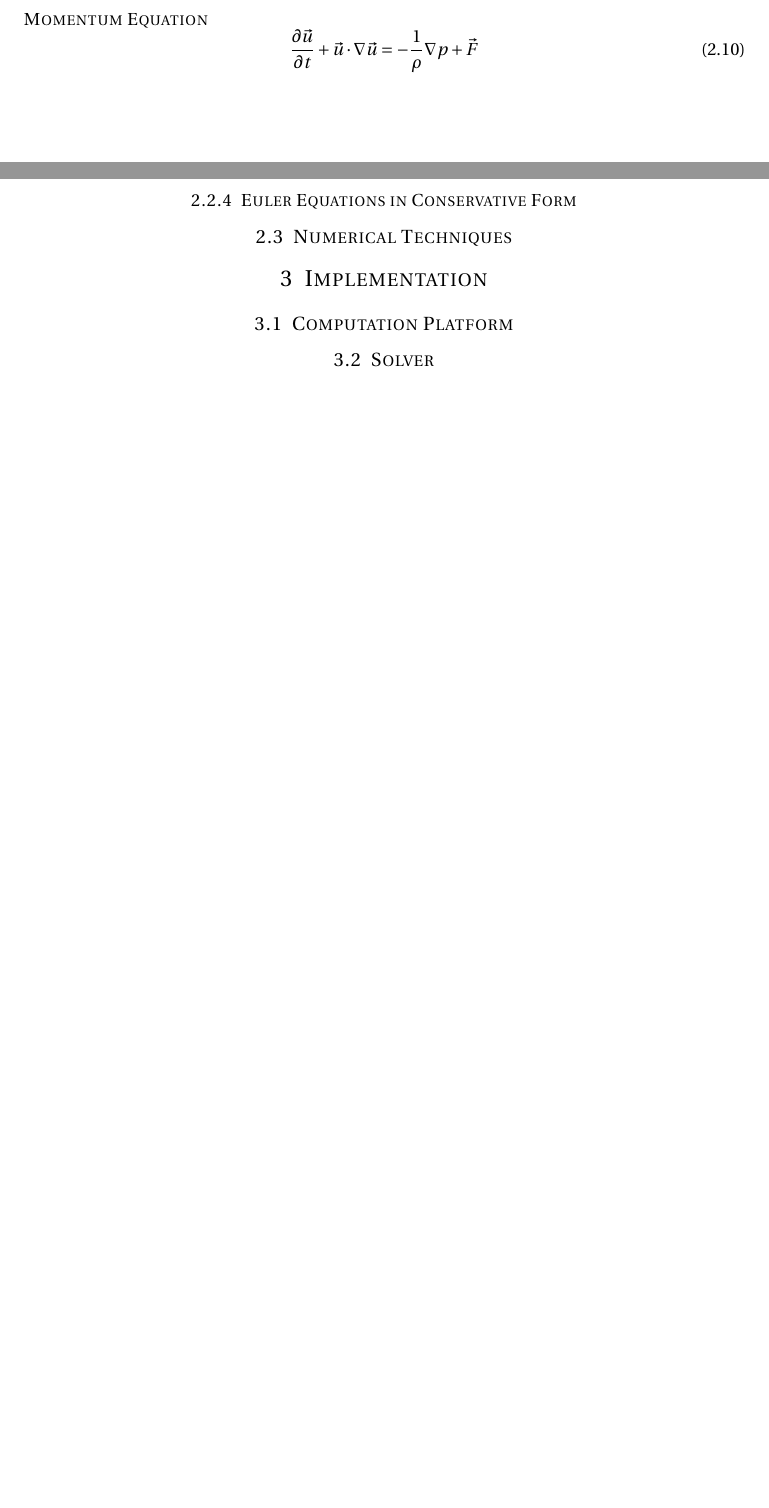
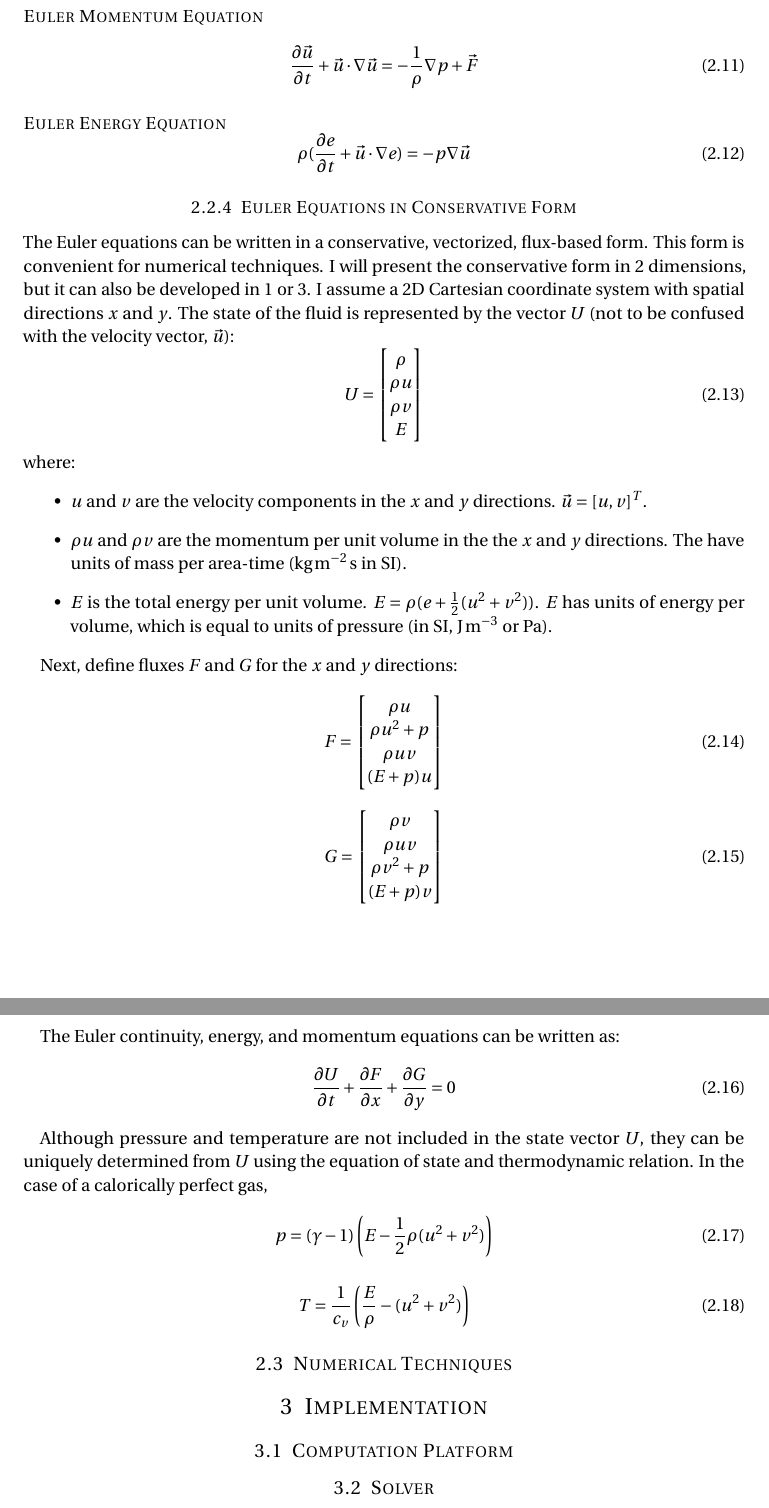
Before and after one commit to mvernacc/18086-project, a LaTeX document (report/report.tex): two parts of pages 3 and 4 of 4 before the commit and two parts of pages 4 and 5 of 5 after it, joined at a grey line, cut so that both start at the same text, the shorter picture padded with empty space. Compiled offline with pdfLaTeX.

Commit message:
Add Euler equations.

```diff
--- a/report/report.tex
+++ b/report/report.tex
@@ -37,7 +37,7 @@
 \usepackage[pdftex]{graphicx}
 \usepackage{url}
 \usepackage{physics}
-
+\usepackage{siunitx}
 
 %%% Custom sectioning
 \usepackage{sectsty}
@@ -173,14 +183,67 @@ In the context of fluid dynamics, the Euler equations are a simplification of th
 
-\paragraph{Momentum Equation}
+\paragraph{Euler Momentum Equation}
 \begin{equation}
     \pdv{\vec{u}}{t} + \vec{u} \cdot \nabla \vec{u} = - \frac{1}{\rho} \nabla p + \vec{F}
 \end{equation}
 
+\paragraph{Euler Energy Equation}
+\begin{equation}
+    \rho(\pdv{e}{t} + \vec{u} \cdot \nabla e) = - p \nabla \vec{u}
+\end{equation}
+
 \subsubsection{Euler Equations in Conservative Form}
+The Euler equations can be written in a conservative, vectorized, flux-based form. This form is convenient for numerical techniques. I will present the conservative form in 2 dimensions, but it can also be developed in 1 or 3. I assume a 2D Cartesian coordinate system with spatial directions $x$ and $y$. The state of the fluid is represented by the vector $U$ (not to be confused with the velocity vector, $\vec{u}$):
+\begin{equation}
+    U =
+    \begin{bmatrix}
+        \rho \\
+        \rho u \\
+        \rho v \\
+        E
+    \end{bmatrix}
+\end{equation}
+where:
+\begin{itemize}
+    \item $u$ and $v$ are the velocity components in the $x$ and $y$ directions. $\vec{u} = [u, v]^T$.
+    \item $\rho u$ and $\rho v$ are the momentum per unit volume in the the $x$ and $y$ directions. The have units of mass per area-time (\si{\kilo\gram\per\meter\squared\second} in SI).
+    \item $E$ is the total energy per unit volume. $E = \rho (e + \frac{1}{2}(u^2 + v^2))$. $E$ has units of energy per volume, which is equal to units of pressure (in SI, \si{\joule\per\meter\cubed} or \si{\pascal}).
+\end{itemize}
 
+Next, define fluxes $F$ and $G$ for the $x$ and $y$ directions:
+\begin{equation}
+    F =
+        \begin{bmatrix}
+            \rho u \\
+            \rho u^2 + p \\
+            \rho u v \\
+            (E + p)u \\
+        \end{bmatrix}
+\end{equation}
+\begin{equation}
+    G =
+        \begin{bmatrix}
+            \rho v \\
+            \rho u v \\
+            \rho v^2 + p \\
+            (E + p)v \\
+        \end{bmatrix}
+\end{equation}
+
+The Euler continuity, energy, and momentum equations can be written as:
+\begin{equation}
+    \pdv{U}{t} + \pdv{F}{x} + \pdv{G}{y} = 0
+\end{equation}
+
+Although pressure and temperature are not included in the state vector $U$, they can be uniquely determined from $U$ using the equation of state and thermodynamic relation. In the case of a calorically perfect gas,
+\begin{equation}
+    p = (\gamma - 1) \left( E - \frac{1}{2} \rho (u^2 + v^2) \right)
+\end{equation}
+
+\begin{equation}
+    T = \frac{1}{c_v} \left( \frac{E}{\rho} - (u^2 + v^2) \right)
+\end{equation}
 
 \subsection{Numerical Techniques}
-
 %%%%%%%%%%%%%%%%%%%%%%%%%%%%%%%%%%%%%%%%%%%%%%%%%%%%%%%%%%%%%%%%%%%%%%%%%%%%%%%
 \section{Implementation}
 \subsection{Computation Platform}
```
Also changed, not shown: report/report.tex (14 more changed lines).
